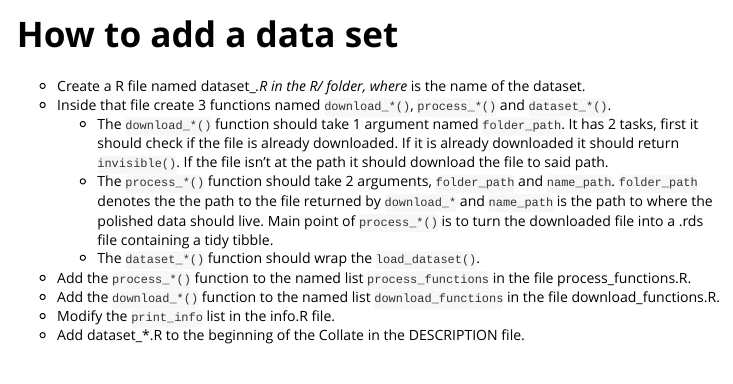
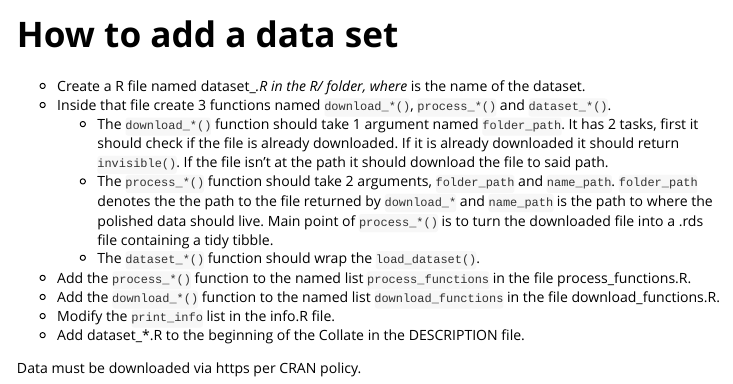
Before and after one commit to EmilHvitfeldt/textdata, an R Markdown document (vignettes/how-to-add-data.Rmd): the page in a window 1100 px wide, from its top. Rendered offline with R 4.5, knitr and Pandoc, with nearby package versions.

Commit message:
update vignette to reflect cran https policy

```diff
--- a/vignettes/how-to-add-data.Rmd
+++ b/vignettes/how-to-add-data.Rmd
@@ -23,3 +23,5 @@ knitr::opts_chunk$set(
 - Add the `download_*()` function to the named list `download_functions` in the file download_functions.R.
 - Modify the `print_info` list in the info.R file.
 - Add dataset_*.R to the beginning of the Collate in the DESCRIPTION file.
+
+Data must be downloaded via https per CRAN policy.
```
